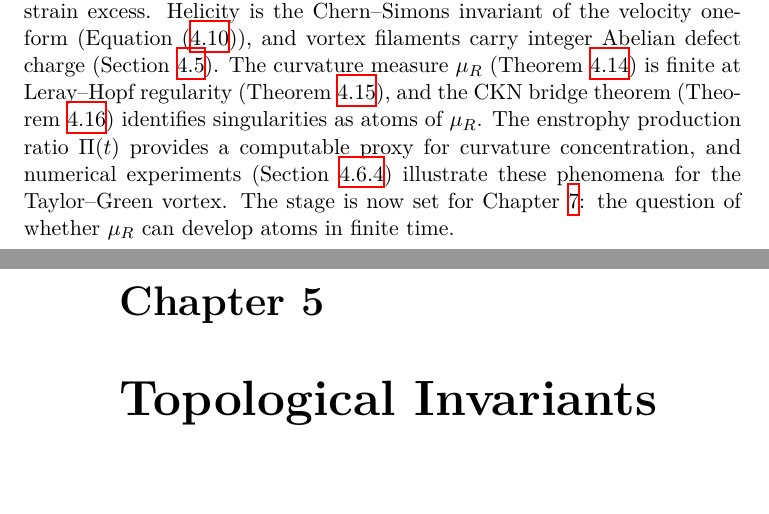
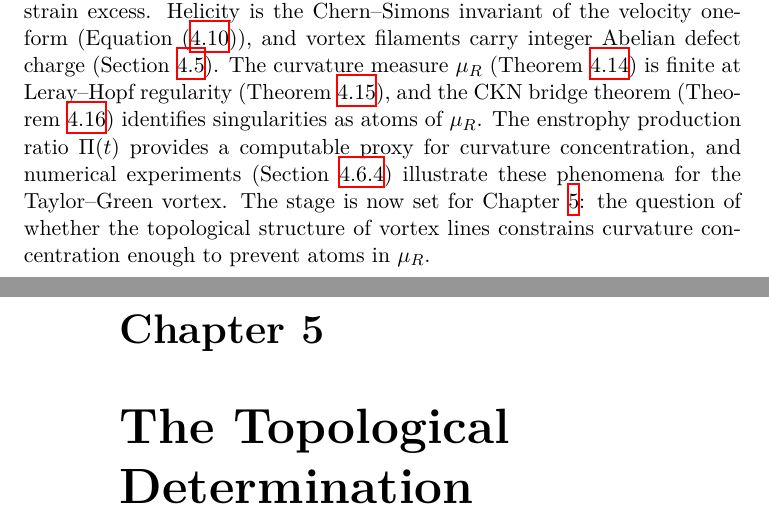
Before and after one commit to alejandro-soto-franco/navier-stokes, a LaTeX thesis (latex/main.tex, which reads latex/sections/ch04-curvature.tex, latex/sections/ch05-topology.tex): two parts of pages 66 and 67 of 83 before the commit and two parts of pages 66 and 67 of 82 after it, joined at a grey line, cut so that both start at the same text, the shorter picture padded with empty space. Compiled offline with XeLaTeX.

Commit message:
refactor: collapse Ch5-Ch7 into Ch5-Ch6, update cross-references
Ch5 "Topological Invariants" -> "The Topological Determination"
Ch6 "The Incompressibility Obstruction" -> "The Singularity Analysis" (absorbs old Ch7)
Ch7 removed from main.tex
Ch4 forward reference updated to point to ch:determination

```diff
--- a/latex/sections/ch04-curvature.tex
+++ b/latex/sections/ch04-curvature.tex
@@ -798,5 +798,6 @@ theorem (\Cref{thm:ckn-bridge}) identifies singularities as atoms of $\mu_R$.
 The enstrophy production ratio $\Pi(t)$ provides a computable proxy for curvature
 concentration, and numerical experiments (\Cref{sec:ch04-numerics}) illustrate these
 phenomena for the Taylor--Green vortex.
-The stage is now set for \Cref{ch:singularity}: the question of whether $\mu_R$ can
-develop atoms in finite time.
+The stage is now set for \Cref{ch:determination}: the question of whether the
+topological structure of vortex lines constrains curvature concentration enough
+to prevent atoms in $\mu_R$.
--- a/latex/sections/ch05-topology.tex
+++ b/latex/sections/ch05-topology.tex
@@ -1 +1 @@
-\chapter{Topological Invariants}\label{ch:topology}
+\chapter{The Topological Determination}\label{ch:determination}
```
Also changed, not shown: latex/main.tex (+0 -1 lines), latex/sections/ch06-obstruction.tex (+1 -1 lines).
